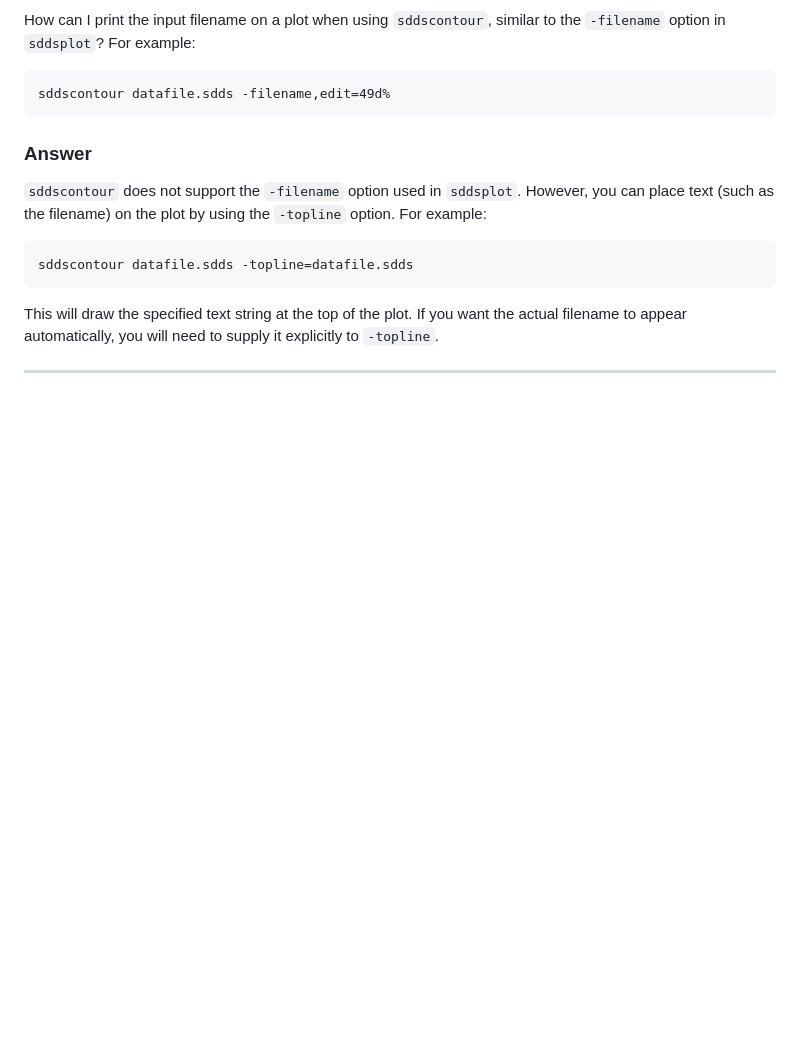
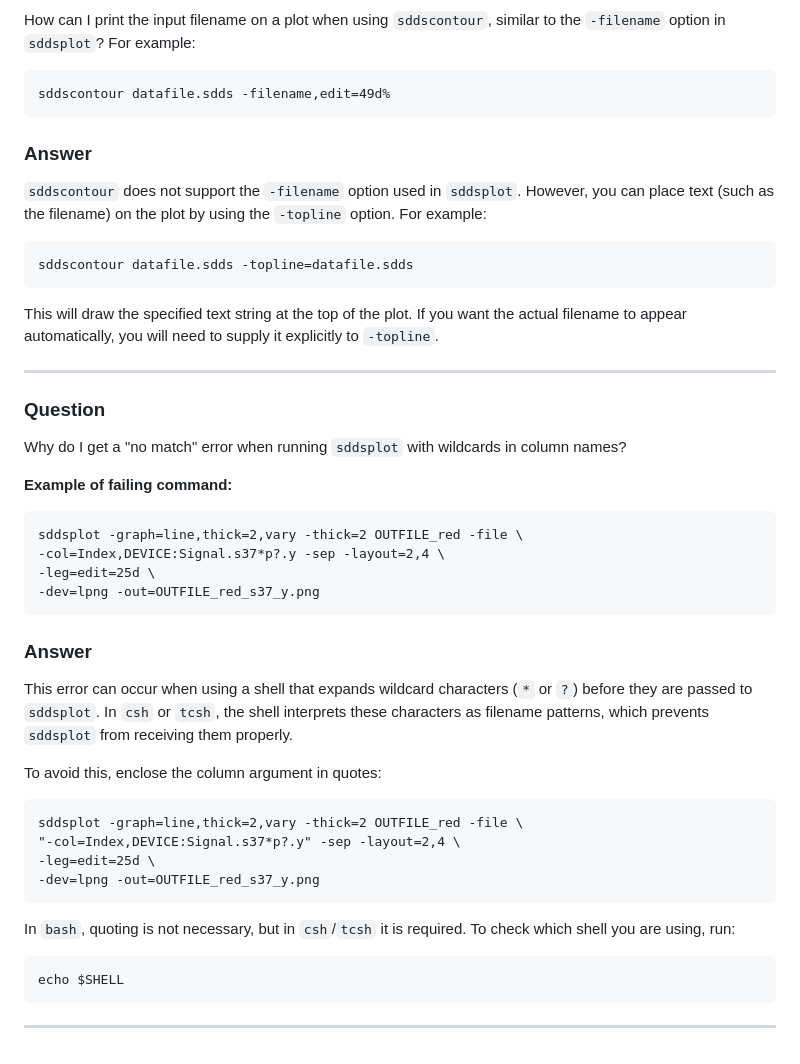
Before and after one commit to rtsoliday/SDDS, a Markdown page: SDDSaps/doc/README.md, the part around the change. GitHub-like rendering; blank space fills up the shorter version.

Commit message:
Added new queston/answer

````diff
--- a/SDDSaps/doc/README.md
+++ b/SDDSaps/doc/README.md
@@ -93,3 +93,38 @@ sddscontour datafile.sdds -topline=datafile.sdds
 This will draw the specified text string at the top of the plot. If you want the actual filename to appear automatically, you will need to supply it explicitly to `-topline`.
 
 ---
+
+### Question
+
+Why do I get a "no match" error when running `sddsplot` with wildcards in column names?
+
+**Example of failing command:**
+
+```
+sddsplot -graph=line,thick=2,vary -thick=2 OUTFILE_red -file \
+-col=Index,DEVICE:Signal.s37*p?.y -sep -layout=2,4 \
+-leg=edit=25d \
+-dev=lpng -out=OUTFILE_red_s37_y.png
+```
+
+### Answer
+
+This error can occur when using a shell that expands wildcard characters (`*` or `?`) before they are passed to `sddsplot`. In `csh` or `tcsh`, the shell interprets these characters as filename patterns, which prevents `sddsplot` from receiving them properly.
+
+To avoid this, enclose the column argument in quotes:
+
+```
+sddsplot -graph=line,thick=2,vary -thick=2 OUTFILE_red -file \
+"-col=Index,DEVICE:Signal.s37*p?.y" -sep -layout=2,4 \
+-leg=edit=25d \
+-dev=lpng -out=OUTFILE_red_s37_y.png
+```
+
+In `bash`, quoting is not necessary, but in `csh`/`tcsh` it is required.
+To check which shell you are using, run:
+
+```
+echo $SHELL
+```
+
+---
````
